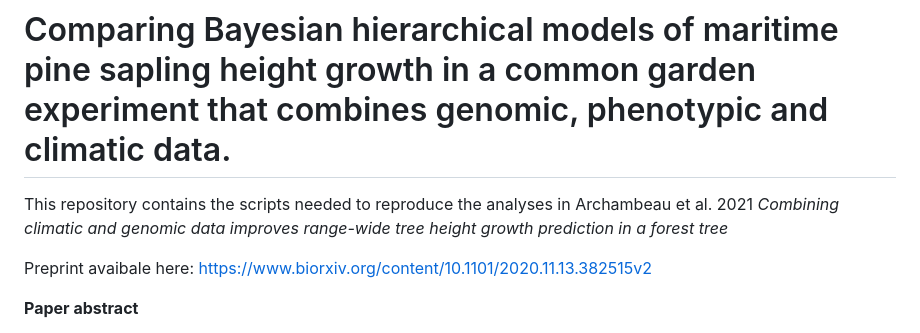
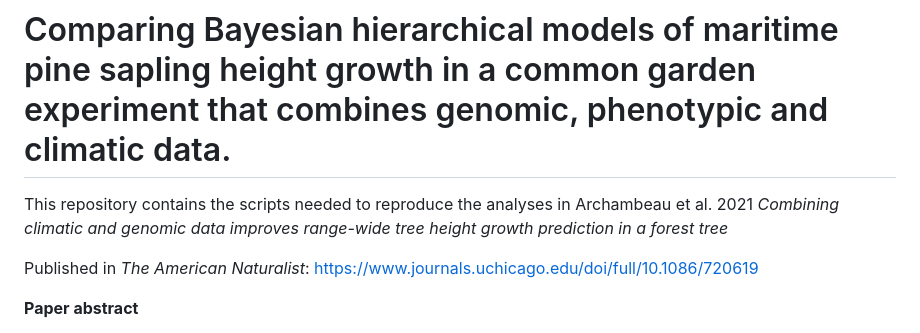
Before and after one commit to JulietteArchambeau/HeightPinpinClonapin, a Markdown page: README.md, the part around the change. Rendered like a GitHub page.

Commit message:
add url of the published article in Am Nat

```diff
--- a/README.md
+++ b/README.md
@@ -4,7 +4,7 @@
 This repository contains the scripts needed to reproduce the analyses in Archambeau et al. 2021 *Combining climatic and genomic data improves
 range-wide tree height growth prediction in a forest tree*
 
-Preprint avaibale here: https://www.biorxiv.org/content/10.1101/2020.11.13.382515v2
+Published in *The American Naturalist*: https://www.journals.uchicago.edu/doi/full/10.1086/720619
 
 
 **Paper abstract**
```
